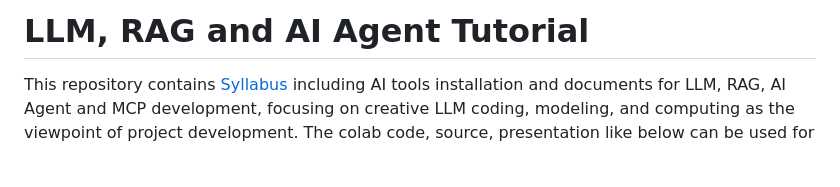
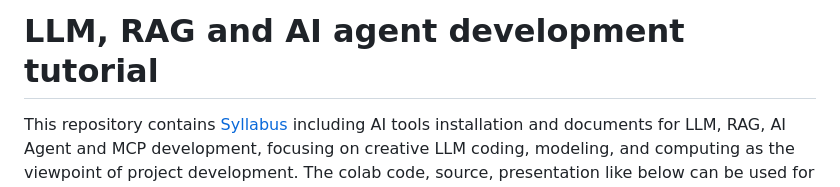
Before and after one commit to JReal2/LLM-RAG-Agent-Tutorial, a Markdown page: README.md, the part around the change. Drawn GitHub-style; blank space fills up the shorter version.

```diff
--- a/README.md
+++ b/README.md
@@ -1,4 +1,4 @@
-# LLM, RAG and AI Agent Tutorial
+# LLM, RAG and AI agent development tutorial
 This repository contains [Syllabus](https://github.com/mac999/LLM-RAG-Agent-Tutorial/blob/main/1-1.prepare/syllabus-llm-rag-agent.docx) including AI tools installation and documents for LLM, RAG, AI Agent and MCP development, focusing on creative LLM coding, modeling, and computing as the viewpoint of project development. The colab code, source, presentation like below can be used for developing LLM, RAG and AI Agent. The subjects are like below.
 - [Transformer encoder and decoder tutoring](https://github.com/mac999/LLM-RAG-Agent-Tutorial/tree/main/1-2.transformer). [Transformer scratch source code](https://github.com/mac999/LLM-RAG-Agent-Tutorial/tree/main/2-3.deep-tranformer)
 - Token and Embedding for NLP (natural language process) using [huggingface](https://github.com/mac999/LLM-RAG-Agent-Tutorial/tree/main/2-1.huggingface)
```
